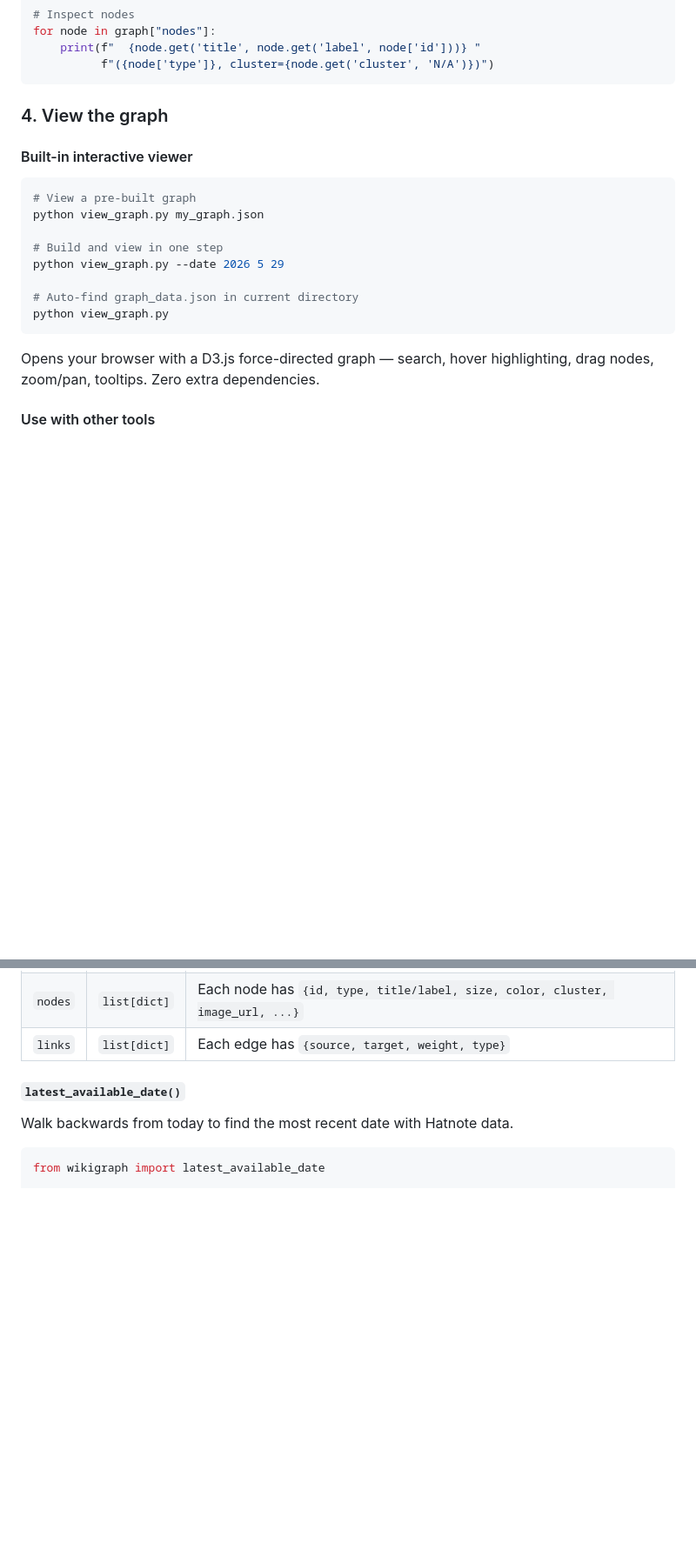
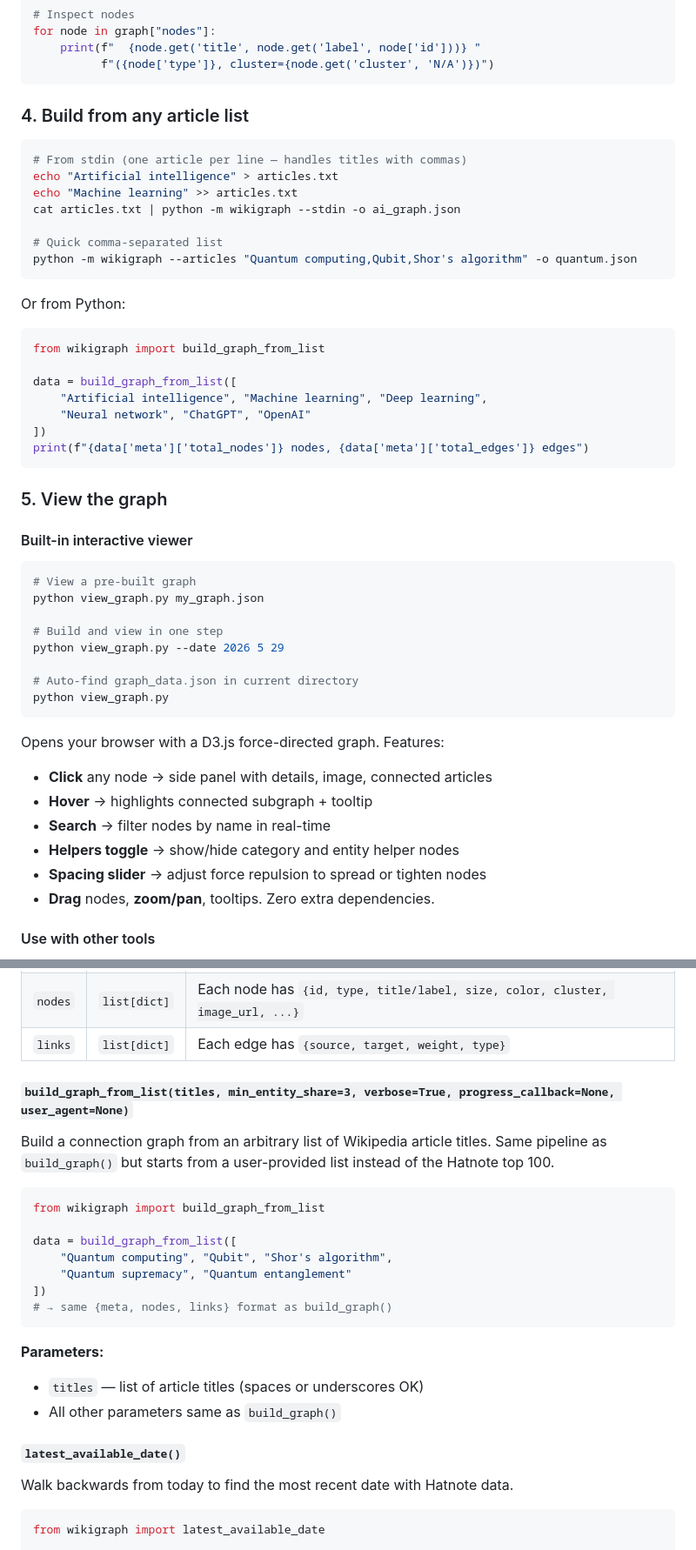
Before and after one commit to fuzheado/wikigraph, a Markdown page: README.md, 2 parts joined by grey strips. Shown: that part at 87% size. Rendered like a GitHub page; blank space fills up the shorter version.

Commit message:
docs: update README with new features — side panel, article lists, stdin
- Viewer features: side panel, search, helpers toggle, spacing slider
- New section: build from article lists (stdin, --articles, Python API)
- API reference: build_graph_from_list() documentation
- CLI examples updated to use 'python -m wikigraph'

````diff
--- a/README.md
+++ b/README.md
@@ -70,7 +70,31 @@ for node in graph["nodes"]:
           f"({node['type']}, cluster={node.get('cluster', 'N/A')})")
 ```
 
-### 4. View the graph
+### 4. Build from any article list
+
+```bash
+# From stdin (one article per line — handles titles with commas)
+echo "Artificial intelligence" > articles.txt
+echo "Machine learning" >> articles.txt
+cat articles.txt | python -m wikigraph --stdin -o ai_graph.json
+
+# Quick comma-separated list
+python -m wikigraph --articles "Quantum computing,Qubit,Shor's algorithm" -o quantum.json
+```
+
+Or from Python:
+
+```python
+from wikigraph import build_graph_from_list
+
+data = build_graph_from_list([
+    "Artificial intelligence", "Machine learning", "Deep learning",
+    "Neural network", "ChatGPT", "OpenAI"
+])
+print(f"{data['meta']['total_nodes']} nodes, {data['meta']['total_edges']} edges")
+```
+
+### 5. View the graph
 
 #### Built-in interactive viewer
 
@@ -85,8 +109,13 @@ python view_graph.py --date 2026 5 29
 python view_graph.py
 ```
 
-Opens your browser with a D3.js force-directed graph — search, hover
-highlighting, drag nodes, zoom/pan, tooltips. Zero extra dependencies.
+Opens your browser with a D3.js force-directed graph. Features:
+- **Click** any node → side panel with details, image, connected articles
+- **Hover** → highlights connected subgraph + tooltip
+- **Search** → filter nodes by name in real-time
+- **Helpers toggle** → show/hide category and entity helper nodes
+- **Spacing slider** → adjust force repulsion to spread or tighten nodes
+- **Drag** nodes, **zoom/pan**, tooltips. Zero extra dependencies.
 
 #### Use with other tools
 
@@ -186,6 +215,26 @@ data = build_graph("2026", "5", "17",
 | `meta` | `dict` | `{date, total_articles, total_nodes, total_edges, user_agent, ua_compliant, failed_articles, failed_count}` |
 | `nodes` | `list[dict]` | Each node has `{id, type, title/label, size, color, cluster, image_url, ...}` |
 | `links` | `list[dict]` | Each edge has `{source, target, weight, type}` |
+
+#### `build_graph_from_list(titles, min_entity_share=3, verbose=True, progress_callback=None, user_agent=None)`
+
+Build a connection graph from an arbitrary list of Wikipedia article titles.
+Same pipeline as `build_graph()` but starts from a user-provided list instead
+of the Hatnote top 100.
+
+```python
+from wikigraph import build_graph_from_list
+
+data = build_graph_from_list([
+    "Quantum computing", "Qubit", "Shor's algorithm",
+    "Quantum supremacy", "Quantum entanglement"
+])
+# → same {meta, nodes, links} format as build_graph()
+```
+
+**Parameters:**
+- `titles` — list of article titles (spaces or underscores OK)
+- All other parameters same as `build_graph()`
 
 #### `latest_available_date()`
 
````
Also changed, not shown: other parts of README.md (+6 -3 lines).
